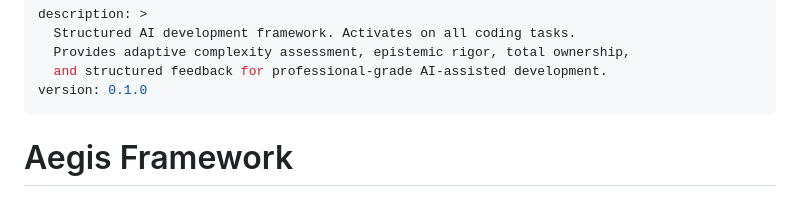
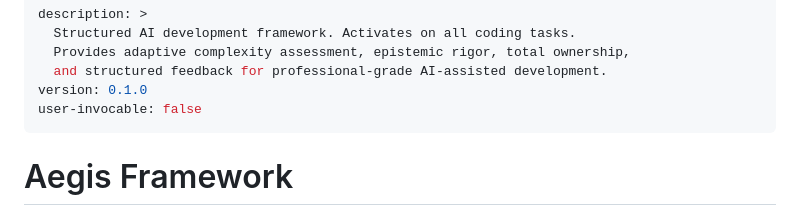
Before and after one commit to Kan-Bull/aegis, a Markdown page: skills/aegis-core/SKILL.md, the part around the change. GitHub-like rendering.

Commit message:
fix: hide skill from slash command menu (user-invocable: false)

```diff
--- a/skills/aegis-core/SKILL.md
+++ b/skills/aegis-core/SKILL.md
@@ -4,6 +4,7 @@ description: >
   Provides adaptive complexity assessment, epistemic rigor, total ownership,
   and structured feedback for professional-grade AI-assisted development.
 version: 0.1.0
+user-invocable: false
 ---
 
 # Aegis Framework
```
